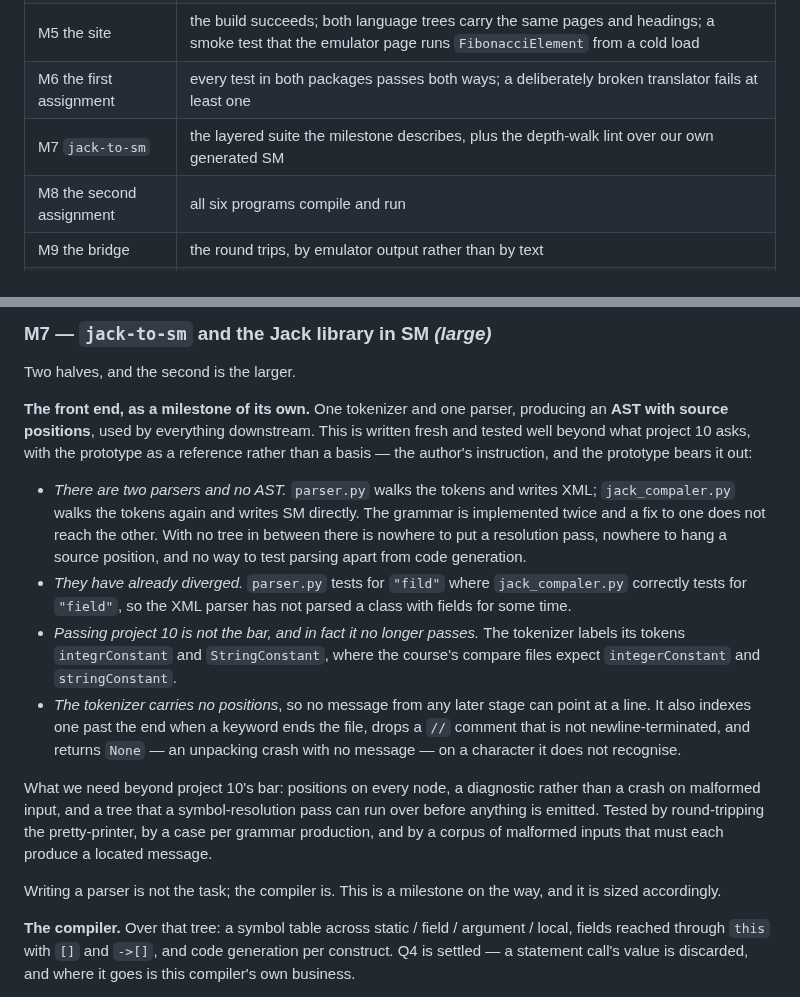
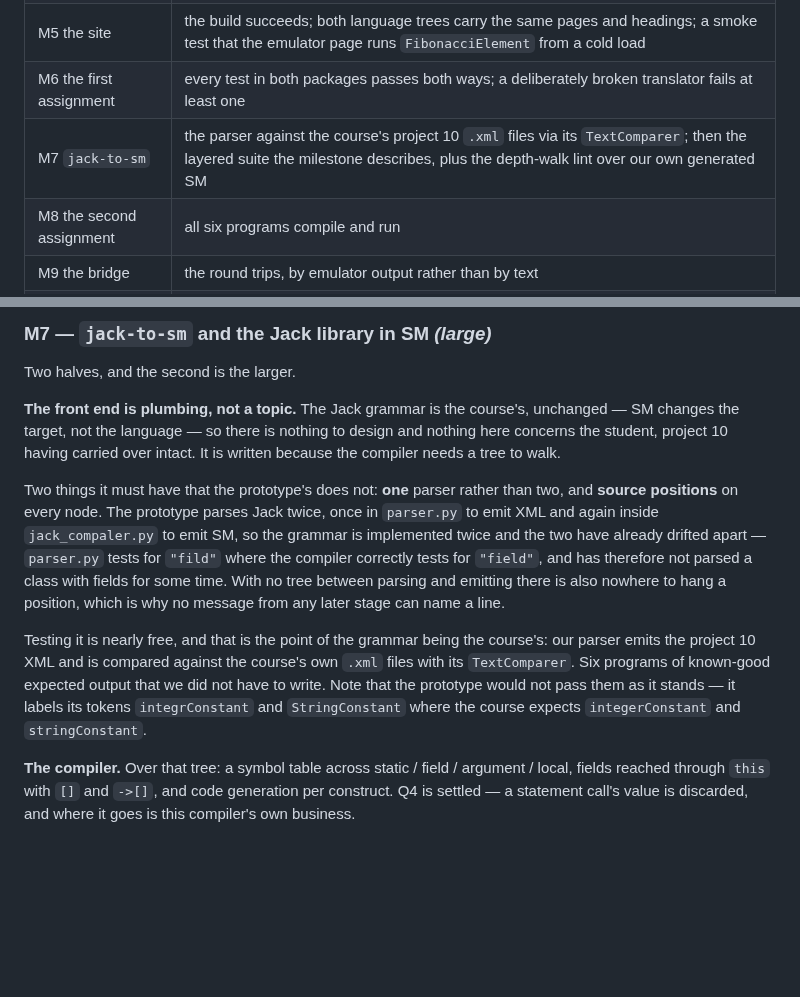
Before and after one commit to Rami5743/SM, a Markdown page: PLAN.md, 2 parts joined by grey strips. GitHub-like rendering; blank space fills up the shorter version.

Commit message:
Demote the Jack front end to plumbing
It had been written up as a milestone of its own with a bulleted
indictment of the prototype, which gives it a weight it does not have.
The Jack grammar is the course's and unchanged -- SM changes the
target, not the language -- so there is nothing to design, and nothing
in it concerns the student, project 10 having carried over intact.

What remains is two requirements the prototype's front end does not
meet, one parser rather than two and source positions on every node,
and the observation that testing it is nearly free precisely because
the grammar is the course's: our parser emits the project 10 XML and
is compared against the course's own .xml files with its TextComparer.
Six programs of expected output we did not have to write.

Co-Authored-By: Claude Opus 5 <noreply@anthropic.com>
Claude-Session: https://claude.ai/code/session_01CEVuEdRjYePtYYG4eMyyZH

```diff
--- a/PLAN.md
+++ b/PLAN.md
@@ -155,7 +155,7 @@ work seems related.
 | M4 `sm-to-asm` | golden output for every sample, differing from the Python original only at the points `spec/CORRECTIONS.md` names |
 | M5 the site | the build succeeds; both language trees carry the same pages and headings; a smoke test that the emulator page runs `FibonacciElement` from a cold load |
 | M6 the first assignment | every test in both packages passes both ways; a deliberately broken translator fails at least one |
-| M7 `jack-to-sm` | the layered suite the milestone describes, plus the depth-walk lint over our own generated SM |
+| M7 `jack-to-sm` | the parser against the course's project 10 `.xml` files via its `TextComparer`; then the layered suite the milestone describes, plus the depth-walk lint over our own generated SM |
 | M8 the second assignment | all six programs compile and run |
 | M9 the bridge | the round trips, by emulator output rather than by text |
 | M10 | the whole of the above, on every push, as the standing job |
@@ -418,36 +418,27 @@ fails it.
 
 Two halves, and the second is the larger.
 
-**The front end, as a milestone of its own.** One tokenizer and one parser,
-producing an **AST with source positions**, used by everything downstream. This
-is written fresh and tested well beyond what project 10 asks, with the
-prototype as a reference rather than a basis — the author's instruction, and
-the prototype bears it out:
+**The front end is plumbing, not a topic.** The Jack grammar is the course's,
+unchanged — SM changes the target, not the language — so there is nothing to
+design and nothing here concerns the student, project 10 having carried over
+intact. It is written because the compiler needs a tree to walk.
 
-* *There are two parsers and no AST.* `parser.py` walks the tokens and writes
-  XML; `jack_compaler.py` walks the tokens again and writes SM directly. The
-  grammar is implemented twice and a fix to one does not reach the other. With
-  no tree in between there is nowhere to put a resolution pass, nowhere to hang
-  a source position, and no way to test parsing apart from code generation.
-* *They have already diverged.* `parser.py` tests for `"fild"` where
-  `jack_compaler.py` correctly tests for `"field"`, so the XML parser has not
-  parsed a class with fields for some time.
-* *Passing project 10 is not the bar, and in fact it no longer passes.* The
-  tokenizer labels its tokens `integrConstant` and `StringConstant`, where the
-  course's compare files expect `integerConstant` and `stringConstant`.
-* *The tokenizer carries no positions*, so no message from any later stage can
-  point at a line. It also indexes one past the end when a keyword ends the
-  file, drops a `//` comment that is not newline-terminated, and returns `None`
-  — an unpacking crash with no message — on a character it does not recognise.
+Two things it must have that the prototype's does not: **one** parser rather
+than two, and **source positions** on every node. The prototype parses Jack
+twice, once in `parser.py` to emit XML and again inside `jack_compaler.py` to
+emit SM, so the grammar is implemented twice and the two have already drifted
+apart — `parser.py` tests for `"fild"` where the compiler correctly tests for
+`"field"`, and has therefore not parsed a class with fields for some time. With
+no tree between parsing and emitting there is also nowhere to hang a position,
+which is why no message from any later stage can name a line.
 
-What we need beyond project 10's bar: positions on every node, a diagnostic
-rather than a crash on malformed input, and a tree that a symbol-resolution
-pass can run over before anything is emitted. Tested by round-tripping the
-pretty-printer, by a case per grammar production, and by a corpus of malformed
-inputs that must each produce a located message.
-
-Writing a parser is not the task; the compiler is. This is a milestone on the
-way, and it is sized accordingly.
+Testing it is nearly free, and that is the point of the grammar being the
+course's: our parser emits the project 10 XML and is compared against the
+course's own `.xml` files with its `TextComparer`. Six programs of known-good
+expected output that we did not have to write. Note that the prototype would
+not pass them as it stands — it labels its tokens `integrConstant` and
+`StringConstant` where the course expects `integerConstant` and
+`stringConstant`.
 
 **The compiler.** Over that tree: a symbol table across static / field /
 argument / local, fields reached through `this` with `[]` and `->[]`, and code
```
